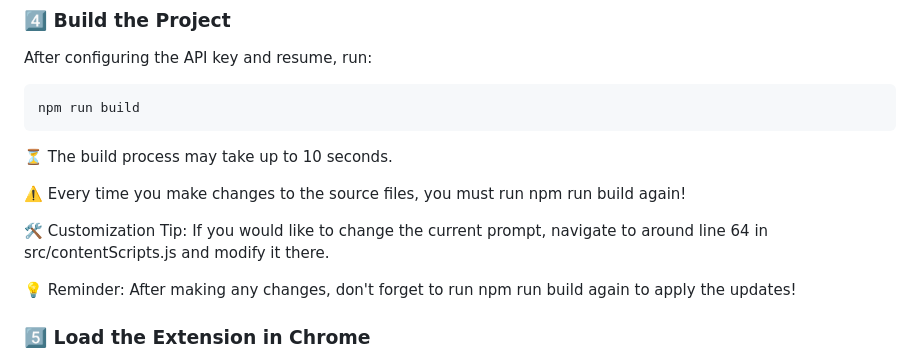
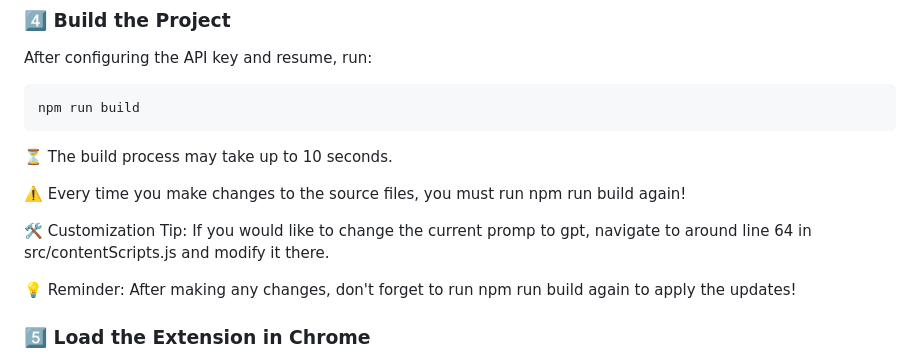
Before and after one commit to Neel49/Simplify-Cover-Letter-Generator, a Markdown page: README.md, the part around the change. GitHub-like rendering.

```diff
--- a/README.md
+++ b/README.md
@@ -58,7 +58,7 @@ npm run build
 ⚠️ Every time you make changes to the source files, you must run npm run build again!
 
 🛠 Customization Tip:
-If you would like to change the current prompt, navigate to around line 64 in src/contentScripts.js and modify it there.
+If you would like to change the current promp to gpt, navigate to around line 64 in src/contentScripts.js and modify it there.
 
 💡 Reminder: After making any changes, don't forget to run npm run build again to apply the updates!
 
```
